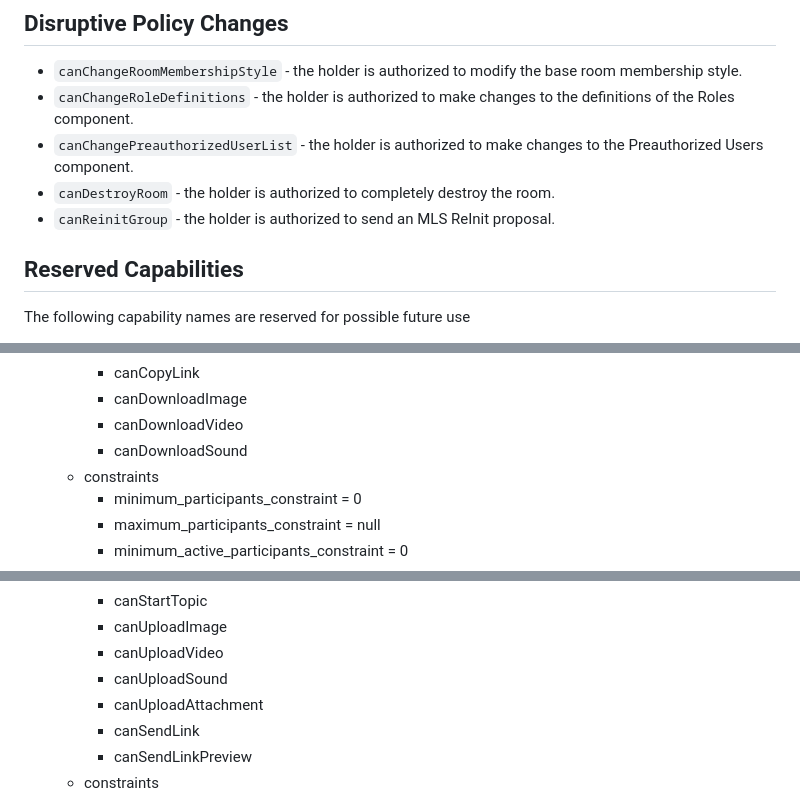
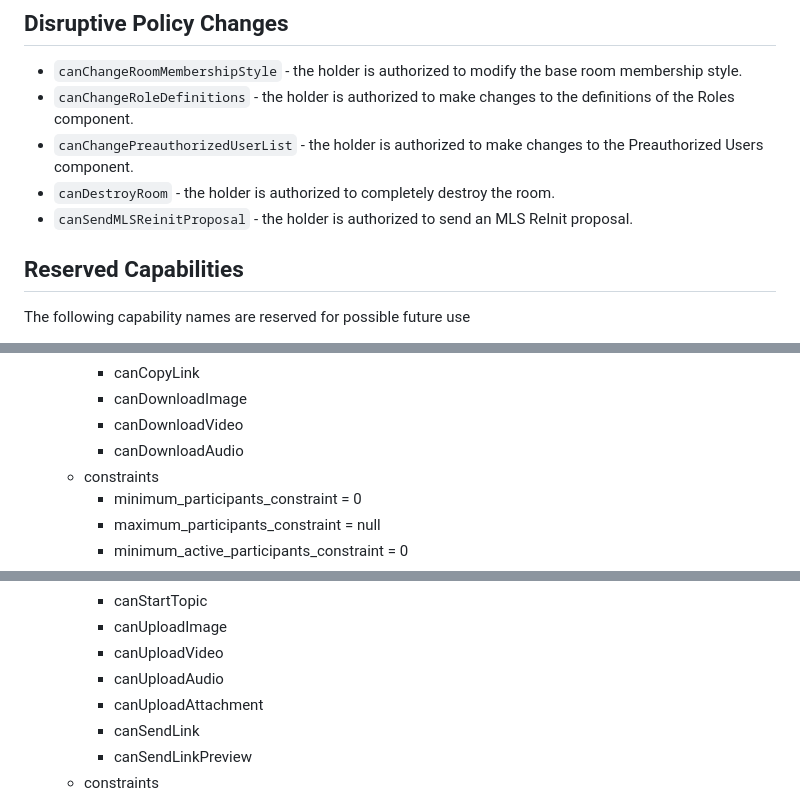
Before and after one commit to ietf-wg-mimi/mimi-room-policy, a Markdown page: draft-ietf-mimi-room-policy.md, 3 parts joined by grey strips. Drawn GitHub-style.

```diff
--- a/draft-ietf-mimi-room-policy.md
+++ b/draft-ietf-mimi-room-policy.md
@@ -710,7 +711,7 @@ The MIMI Working has not yet defined requirements for real-time media, however t
 - `canChangeRoleDefinitions` - the holder is authorized to make changes to the definitions of the Roles component.
 - `canChangePreauthorizedUserList` - the holder is authorized to make changes to the Preauthorized Users component.
 - `canDestroyRoom` - the holder is authorized to completely destroy the room.
-- `canReinitGroup` - the holder is authorized to send an MLS ReInit proposal.
+- `canSendMLSReinitProposal` - the holder is authorized to send an MLS ReInit proposal.
 
 
 ## Reserved Capabilities
@@ -1149,7 +1159,7 @@ This is an example set of role policies, which is suitable for friends and famil
       - canCopyLink
       - canDownloadImage
       - canDownloadVideo
-      - canDownloadSound
+      - canDownloadAudio
    - constraints
       - minimum_participants_constraint = 0
       - maximum_participants_constraint = null
@@ -1188,7 +1198,7 @@ This is an example set of role policies, which is suitable for friends and famil
       - canStartTopic
       - canUploadImage
       - canUploadVideo
-      - canUploadSound
+      - canUploadAudio
       - canUploadAttachment
       - canSendLink
       - canSendLinkPreview
```
Also changed, not shown: other parts of draft-ietf-mimi-room-policy.md (+86 -76 lines).
